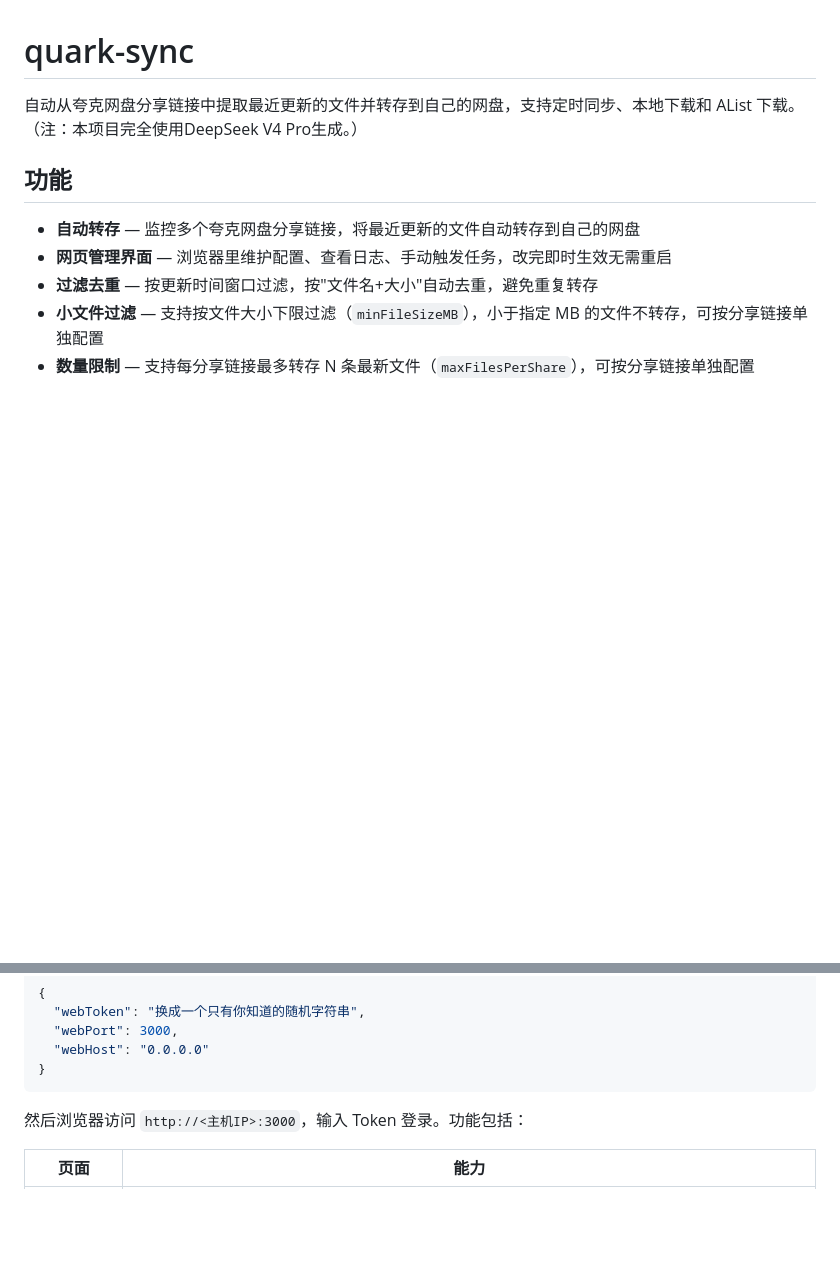
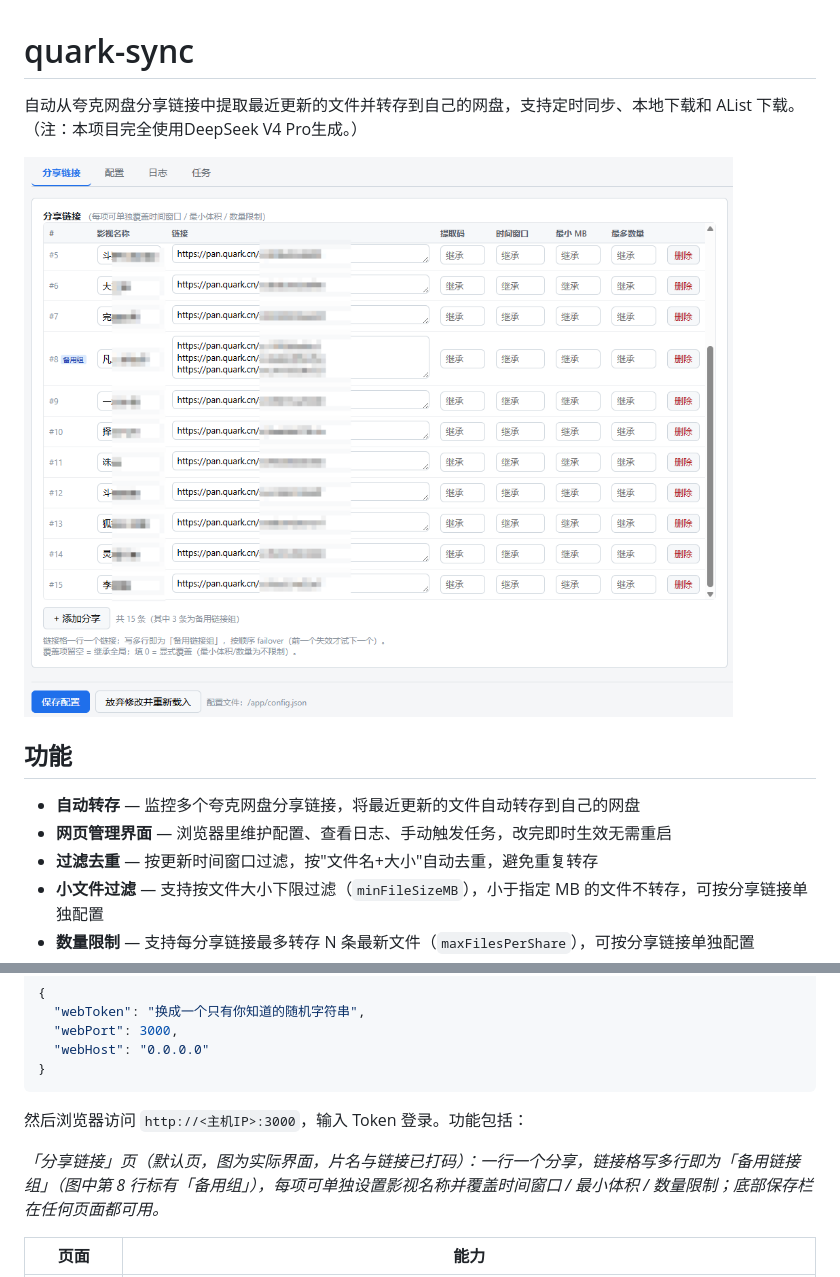
Before and after one commit to ai-written/quarkSync, a Markdown page: README.md, 2 parts joined by grey strips. Drawn GitHub-style; pictures changed too: image.png (added); blank space fills up the shorter version.

Commit message:
docs: README 补充网页管理界面截图
在「网页管理界面」一节、列出各页面能力之前，插入一张「分享链接」页的实际界面
截图（image.png，片名与链接已打码）。

该页默认打开，也是最高频的编辑入口，一张图比文字更快说明它的形态：
一行一个分享、链接格写多行即为备用链接组（图中第 8 行）、每个分享可单独设置
影视名称并覆盖时间窗口 / 最小体积 / 数量限制。

图片与 README 同在仓库根目录，用相对路径引用，GitHub 上可直接渲染。

```diff
--- a/README.md
+++ b/README.md
@@ -1,6 +1,8 @@
 # quark-sync
 
 自动从夸克网盘分享链接中提取最近更新的文件并转存到自己的网盘，支持定时同步、本地下载和 AList 下载。（注：本项目完全使用DeepSeek V4 Pro生成。）
+
+![网页管理界面 · 分享链接页](image.png)
 
 ## 功能
 
@@ -267,6 +269,8 @@ node index.js web
 
 然后浏览器访问 `http://<主机IP>:3000`，输入 Token 登录。功能包括：
 
+*「分享链接」页（默认页，图为实际界面，片名与链接已打码）：一行一个分享，链接格写多行即为「备用链接组」（图中第 8 行标有「备用组」），每项可单独设置影视名称并覆盖时间窗口 / 最小体积 / 数量限制；底部保存栏在任何页面都可用。*
+
 | 页面 | 能力 |
 | --- | --- |
 | **分享链接**（默认页） | 表格化维护 `shareUrls`：一行一个分享，链接格写多行即为「备用链接组」（按序 failover），每项可单独设置文件名前缀（「影视名称」列）并覆盖时间窗口 / 最小体积 / 数量限制。底部常驻保存栏在任何页面都可用 |
```
